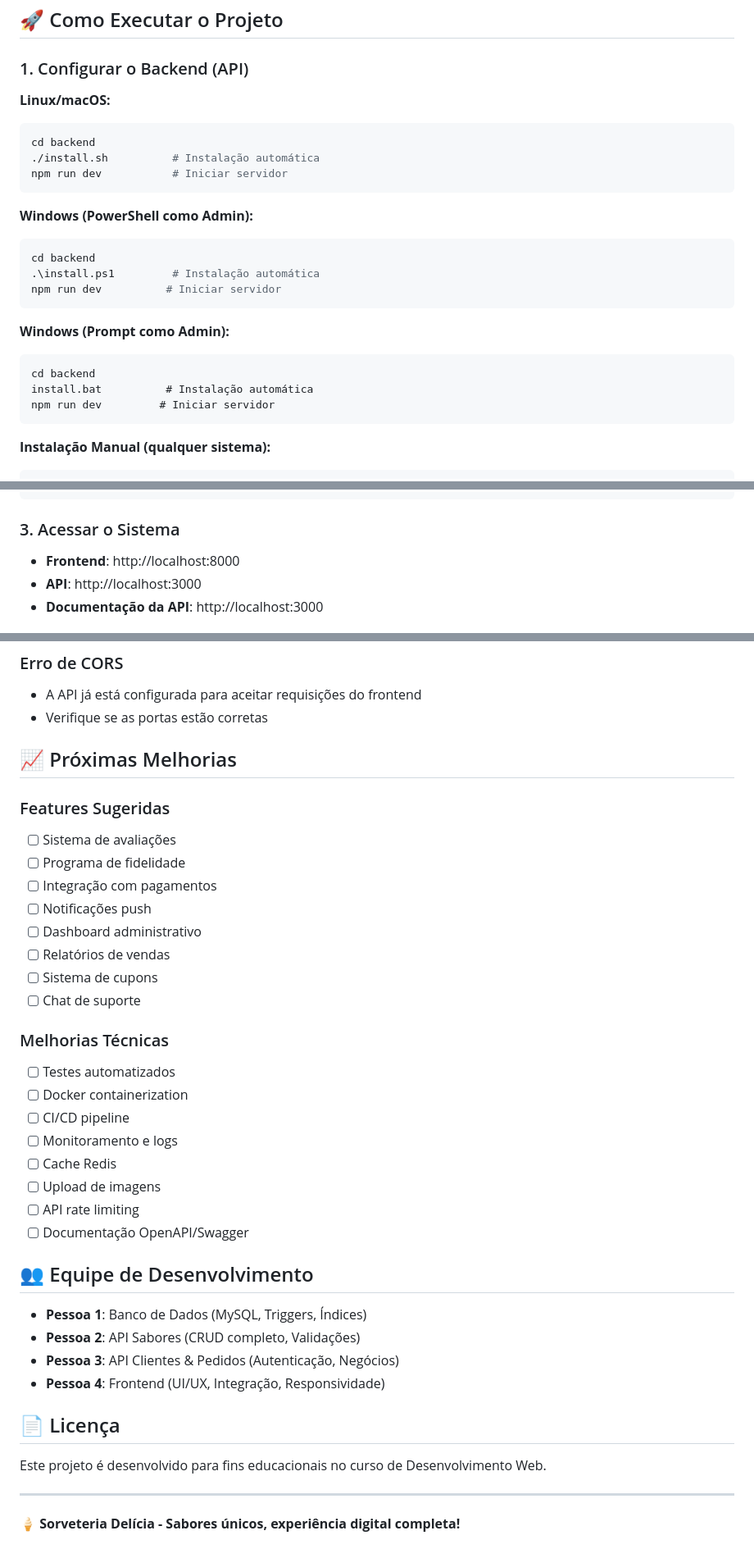
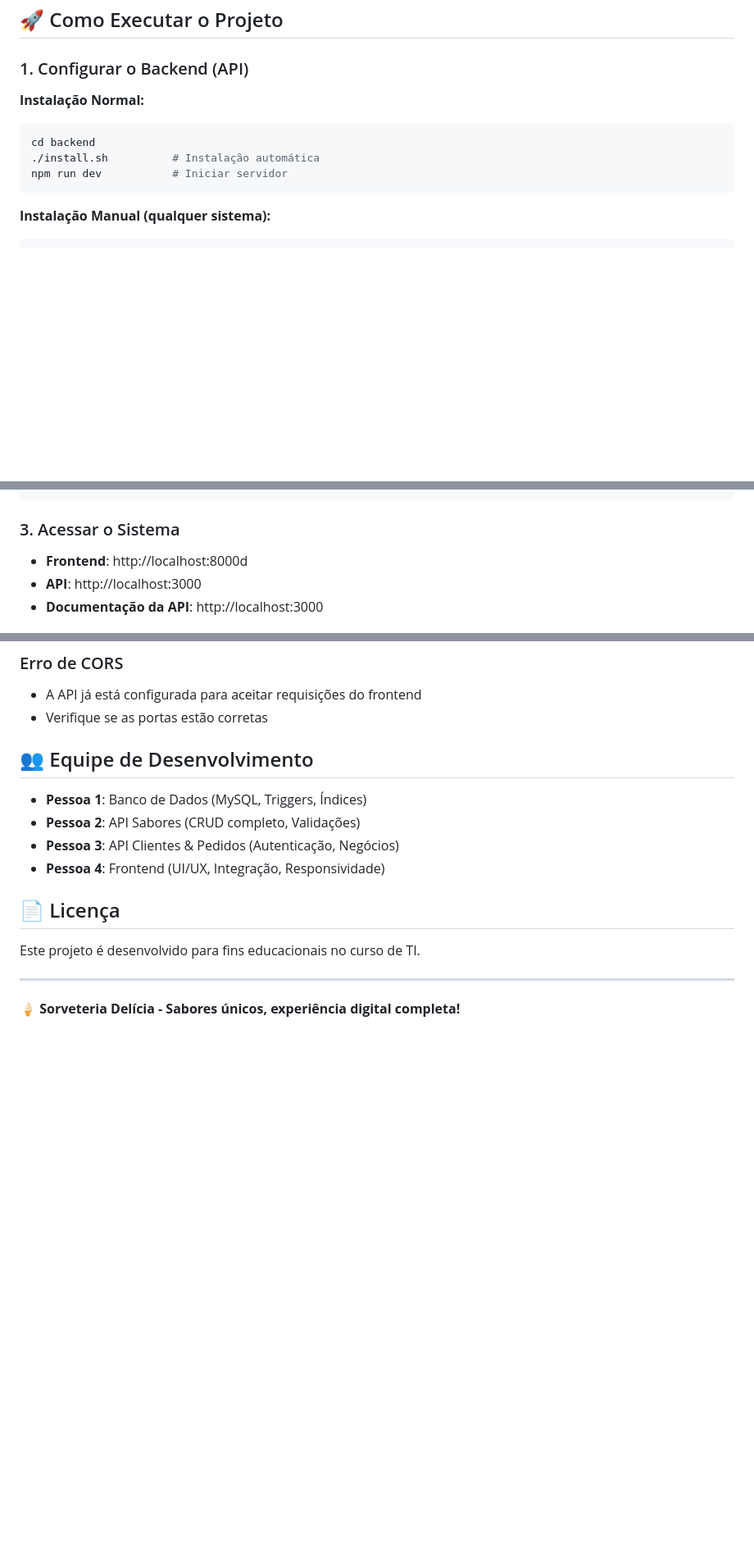
Before and after one commit to BrunnoOliveira-dev/web2_projeto, a Markdown page: README.md, 3 parts joined by grey strips. Shown at 82% size. Drawn GitHub-style; blank space fills up the shorter version.

Commit message:
remoção de excessos no README.md

````diff
--- a/README.md
+++ b/README.md
@@ -34,25 +34,11 @@ web2_projeto/
 
 ### 1. Configurar o Backend (API)
 
-**Linux/macOS:**
+**Instalação Normal:**
 ```bash
 cd backend
 ./install.sh          # Instalação automática
 npm run dev           # Iniciar servidor
-```
-
-**Windows (PowerShell como Admin):**
-```powershell
-cd backend
-.\install.ps1         # Instalação automática
-npm run dev          # Iniciar servidor
-```
-
-**Windows (Prompt como Admin):**
-```cmd
-cd backend
-install.bat          # Instalação automática
-npm run dev         # Iniciar servidor
 ```
 
 **Instalação Manual (qualquer sistema):**
@@ -84,7 +70,7 @@ http-server -p 8000
 
 ### 3. Acessar o Sistema
 
-- **Frontend**: http://localhost:8000
+- **Frontend**: http://localhost:8000d
 - **API**: http://localhost:3000
 - **Documentação da API**: http://localhost:3000
 
@@ -249,27 +235,6 @@ curl -X POST http://localhost:3000/login \
 - A API já está configurada para aceitar requisições do frontend
 - Verifique se as portas estão corretas
 
-## 📈 Próximas Melhorias
-
-### Features Sugeridas
-- [ ] Sistema de avaliações
-- [ ] Programa de fidelidade
-- [ ] Integração com pagamentos
-- [ ] Notificações push
-- [ ] Dashboard administrativo
-- [ ] Relatórios de vendas
-- [ ] Sistema de cupons
-- [ ] Chat de suporte
-
-### Melhorias Técnicas
-- [ ] Testes automatizados
-- [ ] Docker containerization
-- [ ] CI/CD pipeline
-- [ ] Monitoramento e logs
-- [ ] Cache Redis
-- [ ] Upload de imagens
-- [ ] API rate limiting
-- [ ] Documentação OpenAPI/Swagger
 
 ## 👥 Equipe de Desenvolvimento
 
@@ -280,7 +245,7 @@ curl -X POST http://localhost:3000/login \
 
 ## 📄 Licença
 
-Este projeto é desenvolvido para fins educacionais no curso de Desenvolvimento Web.
+Este projeto é desenvolvido para fins educacionais no curso de TI.
 
 ---
 
````
